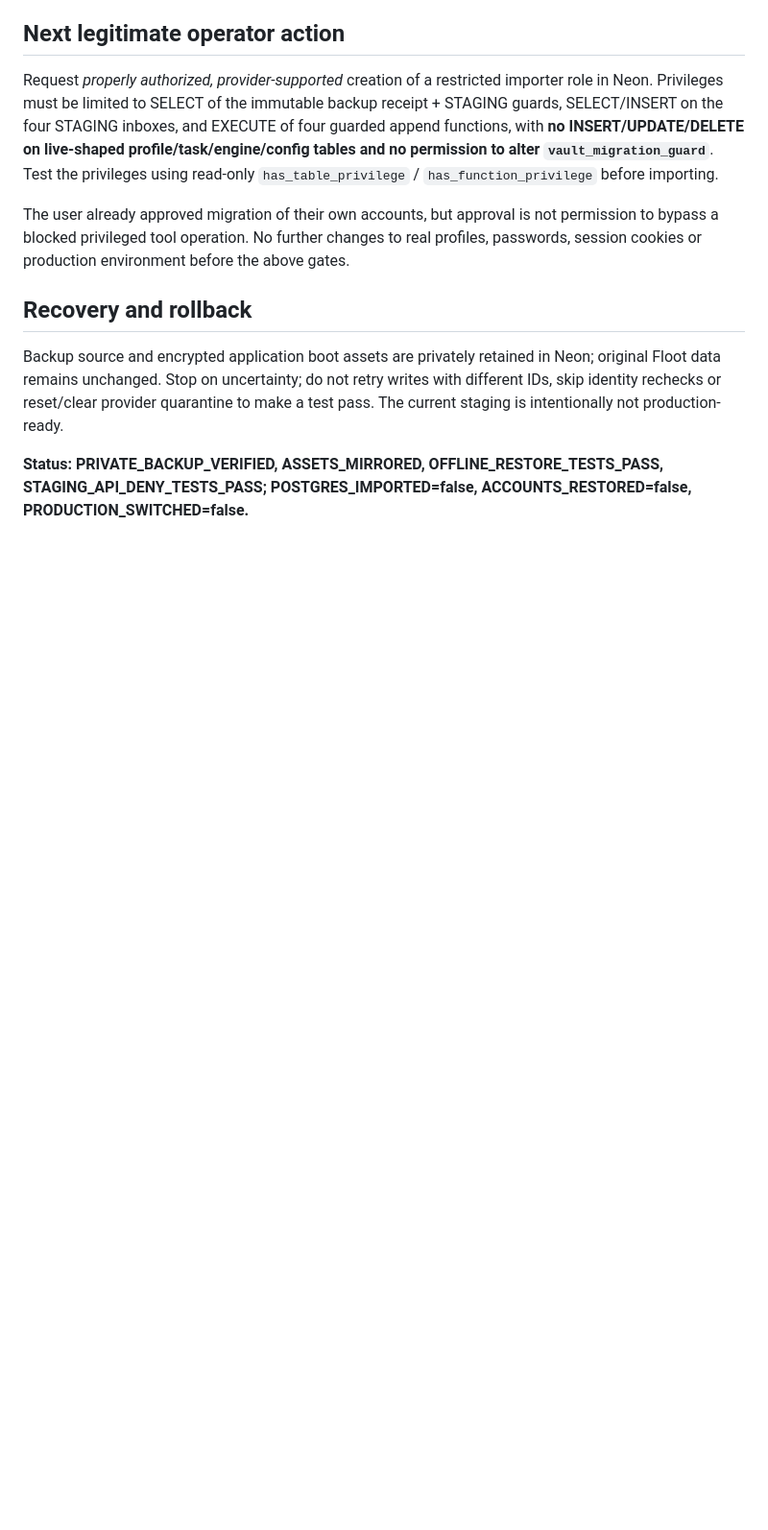
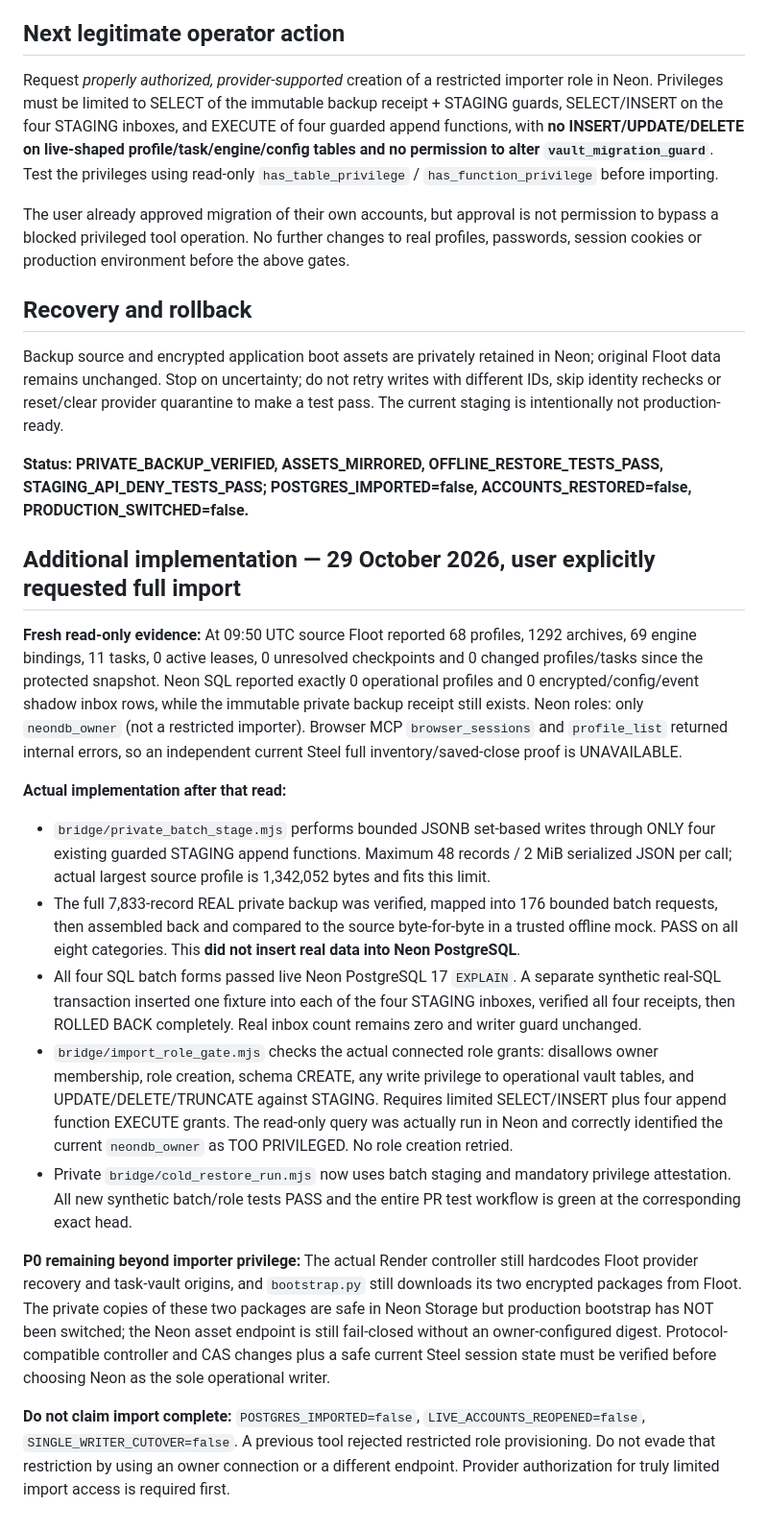
Before and after one commit to napieraj2018-arch/Watcher-15, a Markdown page: migration/neon/OPERATOR_HANDOFF_20261029.md, the part around the change. Shown at 96% size. Drawn GitHub-style; blank space fills up the shorter version.

Commit message:
Document full real-backup batched rehearsal, protected owner-role refusal and remaining cutover dependencies

```diff
--- a/migration/neon/OPERATOR_HANDOFF_20261029.md
+++ b/migration/neon/OPERATOR_HANDOFF_20261029.md
@@ -28,3 +28,52 @@ The user already approved migration of their own accounts, but approval is not p
 Backup source and encrypted application boot assets are privately retained in Neon; original Floot data remains unchanged. Stop on uncertainty; do not retry writes with different IDs, skip identity rechecks or reset/clear provider quarantine to make a test pass. The current staging is intentionally not production-ready.
 
 **Status: PRIVATE_BACKUP_VERIFIED, ASSETS_MIRRORED, OFFLINE_RESTORE_TESTS_PASS, STAGING_API_DENY_TESTS_PASS; POSTGRES_IMPORTED=false, ACCOUNTS_RESTORED=false, PRODUCTION_SWITCHED=false.**
+
+## Additional implementation — 29 October 2026, user explicitly requested full import
+
+**Fresh read-only evidence:** At 09:50 UTC source Floot reported 68 profiles,
+1292 archives, 69 engine bindings, 11 tasks, 0 active leases, 0 unresolved
+checkpoints and 0 changed profiles/tasks since the protected snapshot.
+Neon SQL reported exactly 0 operational profiles and 0 encrypted/config/event
+shadow inbox rows, while the immutable private backup receipt still exists.
+Neon roles: only `neondb_owner` (not a restricted importer). Browser MCP
+`browser_sessions` and `profile_list` returned internal errors, so an
+independent current Steel full inventory/saved-close proof is UNAVAILABLE.
+
+**Actual implementation after that read:**
+- `bridge/private_batch_stage.mjs` performs bounded JSONB set-based writes
+  through ONLY four existing guarded STAGING append functions. Maximum
+  48 records / 2 MiB serialized JSON per call; actual largest source profile
+  is 1,342,052 bytes and fits this limit.
+- The full 7,833-record REAL private backup was verified, mapped into
+  176 bounded batch requests, then assembled back and compared to the
+  source byte-for-byte in a trusted offline mock. PASS on all eight categories.
+  This **did not insert real data into Neon PostgreSQL**.
+- All four SQL batch forms passed live Neon PostgreSQL 17 `EXPLAIN`.
+  A separate synthetic real-SQL transaction inserted one fixture into each
+  of the four STAGING inboxes, verified all four receipts, then ROLLED BACK
+  completely. Real inbox count remains zero and writer guard unchanged.
+- `bridge/import_role_gate.mjs` checks the actual connected role grants:
+  disallows owner membership, role creation, schema CREATE, any write privilege
+  to operational vault tables, and UPDATE/DELETE/TRUNCATE against STAGING.
+  Requires limited SELECT/INSERT plus four append function EXECUTE grants.
+  The read-only query was actually run in Neon and correctly identified the
+  current `neondb_owner` as TOO PRIVILEGED. No role creation retried.
+- Private `bridge/cold_restore_run.mjs` now uses batch staging and mandatory
+  privilege attestation. All new synthetic batch/role tests PASS and the
+  entire PR test workflow is green at the corresponding exact head.
+
+**P0 remaining beyond importer privilege:** The actual Render controller
+still hardcodes Floot provider recovery and task-vault origins, and
+`bootstrap.py` still downloads its two encrypted packages from Floot.
+The private copies of these two packages are safe in Neon Storage but
+production bootstrap has NOT been switched; the Neon asset endpoint is still
+fail-closed without an owner-configured digest. Protocol-compatible controller
+and CAS changes plus a safe current Steel session state must be verified
+before choosing Neon as the sole operational writer.
+
+**Do not claim import complete:** `POSTGRES_IMPORTED=false`,
+`LIVE_ACCOUNTS_REOPENED=false`, `SINGLE_WRITER_CUTOVER=false`.
+A previous tool rejected restricted role provisioning. Do not evade that
+restriction by using an owner connection or a different endpoint. Provider
+authorization for truly limited import access is required first.
```
